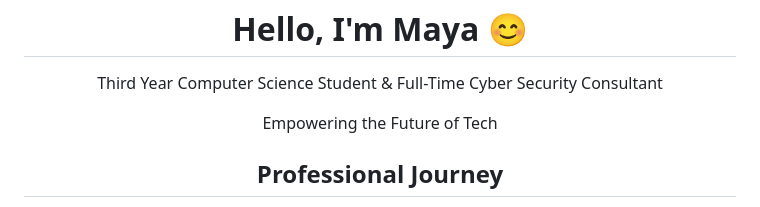
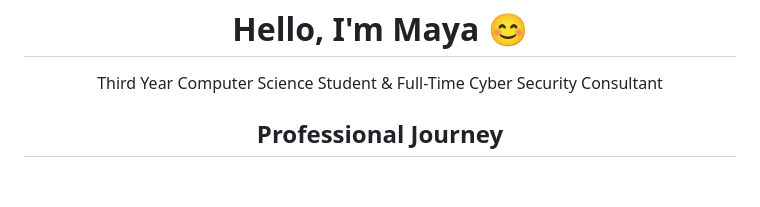
Before and after one commit to mayarom/mayarom, a Markdown page: README.md, the part around the change. Drawn GitHub-style; blank space fills up the shorter version.

```diff
--- a/README.md
+++ b/README.md
@@ -2,7 +2,7 @@
 <p align="center" style="font-size: 20px; font-weight: bold;">Third Year Computer Science Student & Full-Time Cyber Security Consultant</p>
 
 <div align="center" style="margin: 20px;">
-  <span style="background-color: #4CAF50; color: white; padding: 8px 15px; text-align: center; border-radius: 5px; display: inline-block;">Empowering the Future of Tech</span>
+  <span style="background-color: #4CAF50; color: white; padding: 8px 15px; text-align: center; border-radius: 5px; display: inline-block;"></span>
 </div>
 
 <h2 align="center" style="color: #333366;">Professional Journey</h2>
```
